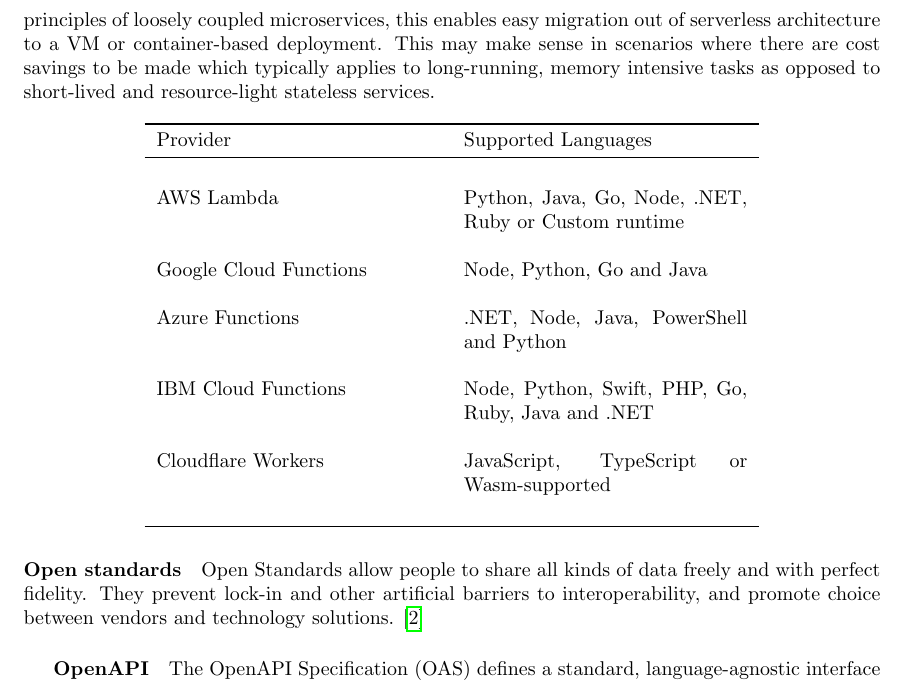
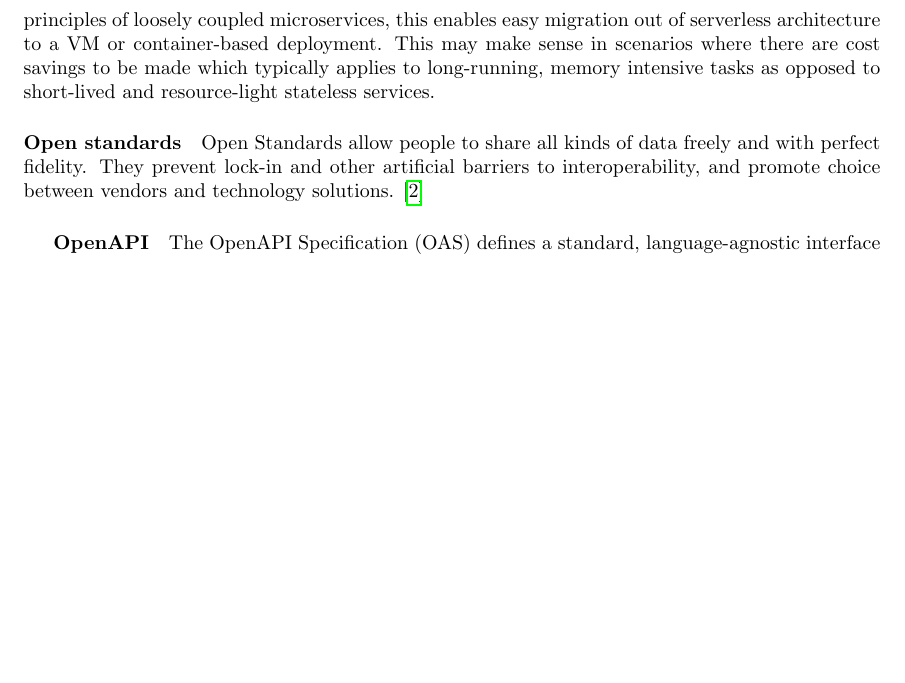
Before and after one commit to spe-uob/2020-HealthcareLake, a LaTeX paper (docs/solution-architecture.tex): part of page 6 of 15 before the commit and part of page 6 of 14 after it, cut so that both start at the same text, the shorter picture padded with empty space. The pictures show the PDF file docs/solution-architecture.pdf that the author committed with the source.

Commit message:
Removed unnecessary comparison table

```diff
--- a/docs/solution-architecture.tex
+++ b/docs/solution-architecture.tex
@@ -272,25 +272,6 @@
 \\ \\
 This also provides quicker developer on-boarding and flexibility as a broad array of popular languages are supported. Given that the Function as a Service (\texttt{FaaS}) model is centred around the principles of loosely coupled microservices, this enables easy migration out of serverless architecture to a VM or container-based deployment. This may make sense in scenarios where there are cost savings to be made which typically applies to long-running, memory intensive tasks as opposed to short-lived and resource-light stateless services.
 
-\begin{center}
-\begin{tabular}{ p{5cm} p{5cm} }
-	\toprule
-	Provider & Supported Languages \\
-	\midrule
-	&\\
-	AWS Lambda   & Python, Java, Go, Node, .NET, Ruby or Custom runtime  \\
-	&\\
-	Google Cloud Functions & Node, Python, Go and Java \\
-	&\\
-	Azure Functions & .NET, Node, Java, PowerShell and Python \\
-	&\\
-	IBM Cloud Functions & Node, Python, Swift, PHP, Go, Ruby, Java and .NET \\
-	&\\
-	Cloudflare Workers & JavaScript, TypeScript or Wasm-supported \\
-	&\\
-	\midrule
-\end{tabular}
-\end{center}
 
 \paragraph{Open standards}
 Open Standards allow people to share all kinds of data freely and with perfect fidelity. They prevent lock-in and other artificial barriers to interoperability, and promote choice between vendors and technology solutions. \cite{openstandards}
```
Also changed, not shown: docs/solution-architecture.pdf, 1 other file.
